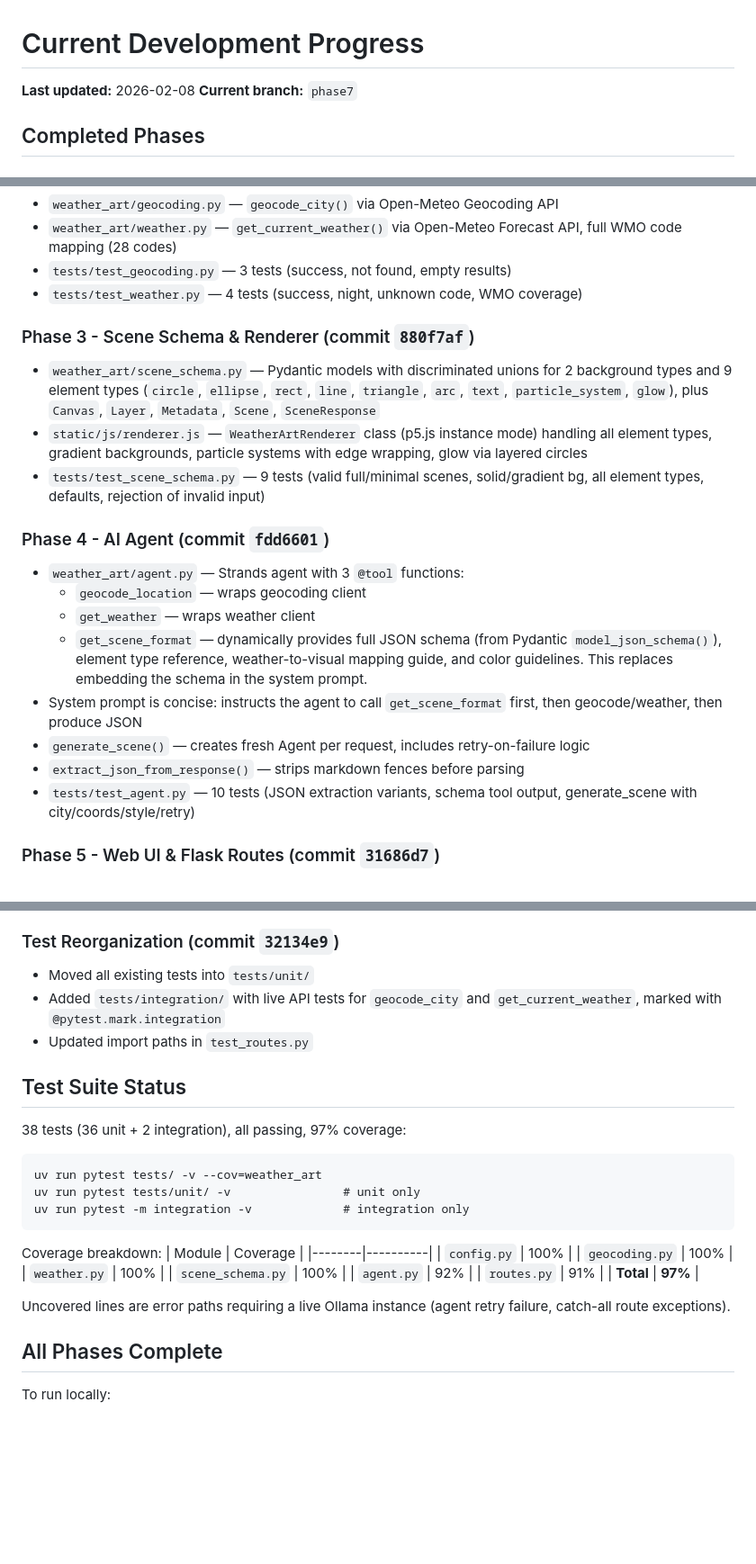
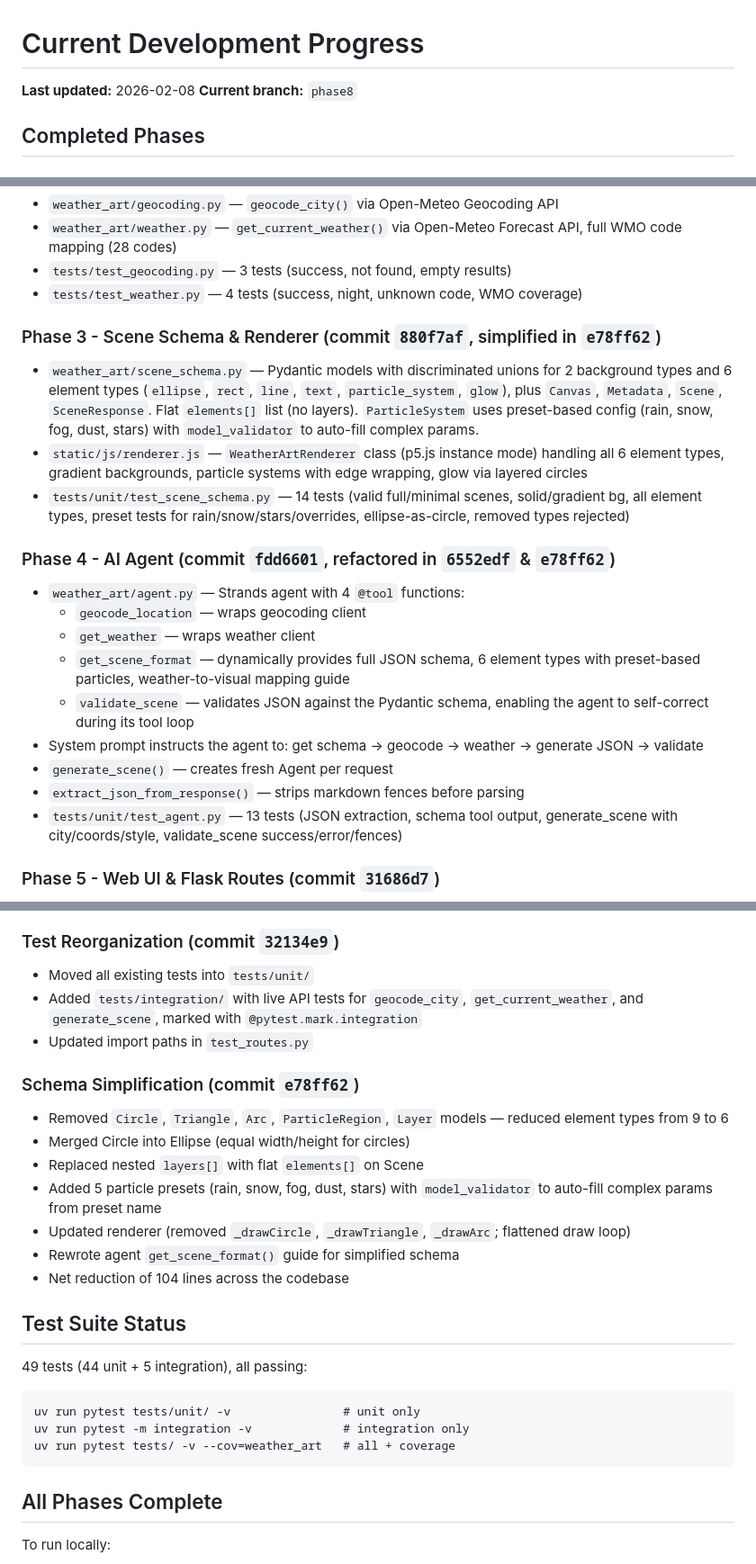
Before and after one commit to besseym/ai_weather_art, a Markdown page: docs/current-progress.md, 3 parts joined by grey strips. Shown at 90% size. GitHub-like rendering; blank space fills up the shorter version.

Commit message:
Update progress notes for schema simplification
Co-Authored-By: Claude Opus 4.6 <noreply@anthropic.com>

````diff
--- a/docs/current-progress.md
+++ b/docs/current-progress.md
@@ -1,7 +1,7 @@
 # Current Development Progress
 
 **Last updated:** 2026-02-08
-**Current branch:** `phase7`
+**Current branch:** `phase8`
 
 ## Completed Phases
 
@@ -17,20 +17,21 @@
 - `tests/test_geocoding.py` — 3 tests (success, not found, empty results)
 - `tests/test_weather.py` — 4 tests (success, night, unknown code, WMO coverage)
 
-### Phase 3 - Scene Schema & Renderer (commit `880f7af`)
-- `weather_art/scene_schema.py` — Pydantic models with discriminated unions for 2 background types and 9 element types (`circle`, `ellipse`, `rect`, `line`, `triangle`, `arc`, `text`, `particle_system`, `glow`), plus `Canvas`, `Layer`, `Metadata`, `Scene`, `SceneResponse`
-- `static/js/renderer.js` — `WeatherArtRenderer` class (p5.js instance mode) handling all element types, gradient backgrounds, particle systems with edge wrapping, glow via layered circles
-- `tests/test_scene_schema.py` — 9 tests (valid full/minimal scenes, solid/gradient bg, all element types, defaults, rejection of invalid input)
+### Phase 3 - Scene Schema & Renderer (commit `880f7af`, simplified in `e78ff62`)
+- `weather_art/scene_schema.py` — Pydantic models with discriminated unions for 2 background types and 6 element types (`ellipse`, `rect`, `line`, `text`, `particle_system`, `glow`), plus `Canvas`, `Metadata`, `Scene`, `SceneResponse`. Flat `elements[]` list (no layers). `ParticleSystem` uses preset-based config (rain, snow, fog, dust, stars) with `model_validator` to auto-fill complex params.
+- `static/js/renderer.js` — `WeatherArtRenderer` class (p5.js instance mode) handling all 6 element types, gradient backgrounds, particle systems with edge wrapping, glow via layered circles
+- `tests/unit/test_scene_schema.py` — 14 tests (valid full/minimal scenes, solid/gradient bg, all element types, preset tests for rain/snow/stars/overrides, ellipse-as-circle, removed types rejected)
 
-### Phase 4 - AI Agent (commit `fdd6601`)
-- `weather_art/agent.py` — Strands agent with 3 `@tool` functions:
+### Phase 4 - AI Agent (commit `fdd6601`, refactored in `6552edf` & `e78ff62`)
+- `weather_art/agent.py` — Strands agent with 4 `@tool` functions:
   - `geocode_location` — wraps geocoding client
   - `get_weather` — wraps weather client
-  - `get_scene_format` — dynamically provides full JSON schema (from Pydantic `model_json_schema()`), element type reference, weather-to-visual mapping guide, and color guidelines. This replaces embedding the schema in the system prompt.
-- System prompt is concise: instructs the agent to call `get_scene_format` first, then geocode/weather, then produce JSON
-- `generate_scene()` — creates fresh Agent per request, includes retry-on-failure logic
+  - `get_scene_format` — dynamically provides full JSON schema, 6 element types with preset-based particles, weather-to-visual mapping guide
+  - `validate_scene` — validates JSON against the Pydantic schema, enabling the agent to self-correct during its tool loop
+- System prompt instructs the agent to: get schema → geocode → weather → generate JSON → validate
+- `generate_scene()` — creates fresh Agent per request
 - `extract_json_from_response()` — strips markdown fences before parsing
-- `tests/test_agent.py` — 10 tests (JSON extraction variants, schema tool output, generate_scene with city/coords/style/retry)
+- `tests/unit/test_agent.py` — 13 tests (JSON extraction, schema tool output, generate_scene with city/coords/style, validate_scene success/error/fences)
 
 ### Phase 5 - Web UI & Flask Routes (commit `31686d7`)
 - `weather_art/routes.py` — Flask Blueprint with 3 endpoints:
@@ -51,30 +52,26 @@
 
 ### Test Reorganization (commit `32134e9`)
 - Moved all existing tests into `tests/unit/`
-- Added `tests/integration/` with live API tests for `geocode_city` and `get_current_weather`, marked with `@pytest.mark.integration`
+- Added `tests/integration/` with live API tests for `geocode_city`, `get_current_weather`, and `generate_scene`, marked with `@pytest.mark.integration`
 - Updated import paths in `test_routes.py`
+
+### Schema Simplification (commit `e78ff62`)
+- Removed `Circle`, `Triangle`, `Arc`, `ParticleRegion`, `Layer` models — reduced element types from 9 to 6
+- Merged Circle into Ellipse (equal width/height for circles)
+- Replaced nested `layers[]` with flat `elements[]` on Scene
+- Added 5 particle presets (rain, snow, fog, dust, stars) with `model_validator` to auto-fill complex params from preset name
+- Updated renderer (removed `_drawCircle`, `_drawTriangle`, `_drawArc`; flattened draw loop)
+- Rewrote agent `get_scene_format()` guide for simplified schema
+- Net reduction of 104 lines across the codebase
 
 ## Test Suite Status
 
-38 tests (36 unit + 2 integration), all passing, 97% coverage:
+49 tests (44 unit + 5 integration), all passing:
 ```
-uv run pytest tests/ -v --cov=weather_art
 uv run pytest tests/unit/ -v                # unit only
 uv run pytest -m integration -v             # integration only
+uv run pytest tests/ -v --cov=weather_art   # all + coverage
 ```
-
-Coverage breakdown:
-| Module | Coverage |
-|--------|----------|
-| `config.py` | 100% |
-| `geocoding.py` | 100% |
-| `weather.py` | 100% |
-| `scene_schema.py` | 100% |
-| `agent.py` | 92% |
-| `routes.py` | 91% |
-| **Total** | **97%** |
-
-Uncovered lines are error paths requiring a live Ollama instance (agent retry failure, catch-all route exceptions).
 
 ## All Phases Complete
 
````
